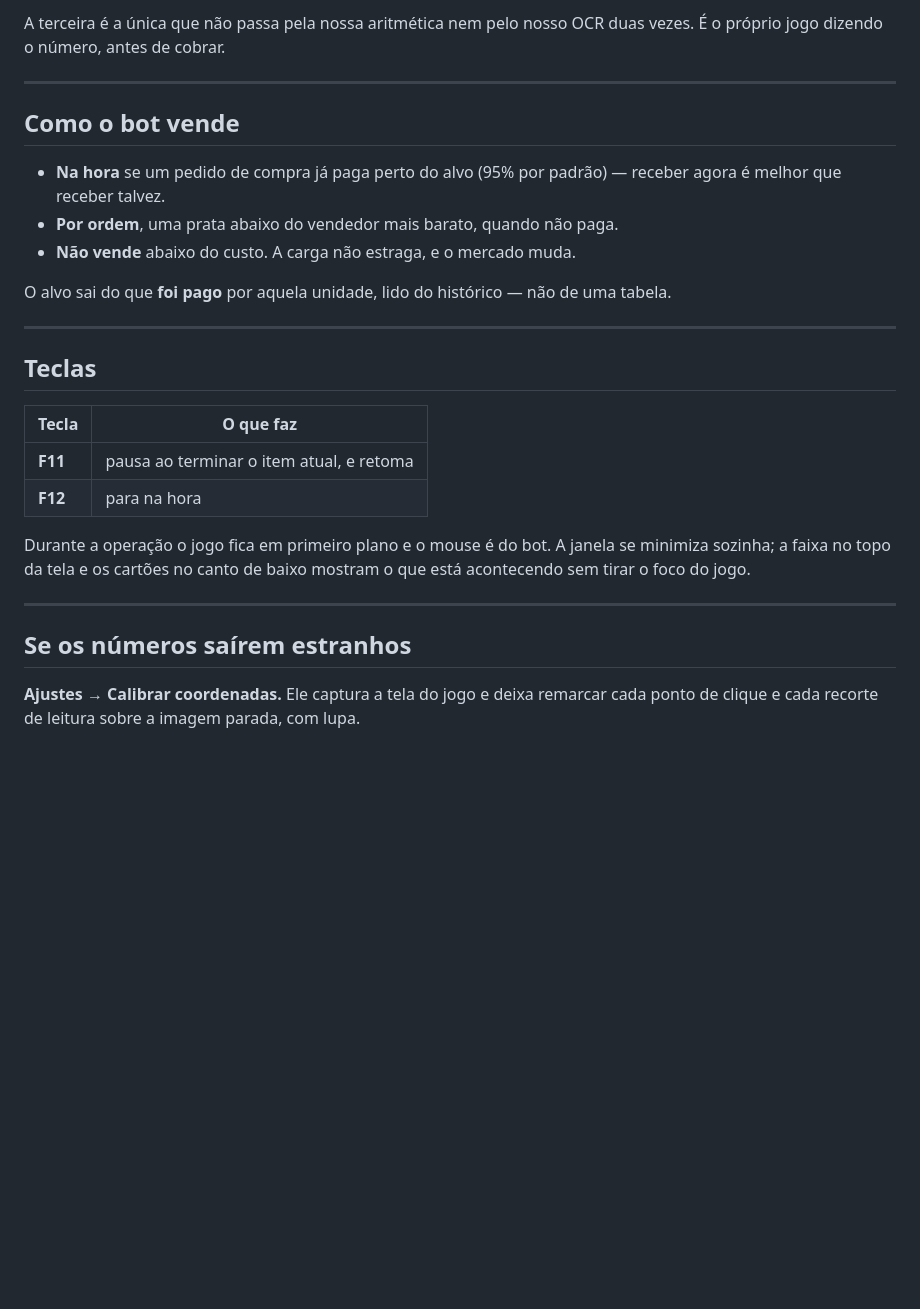
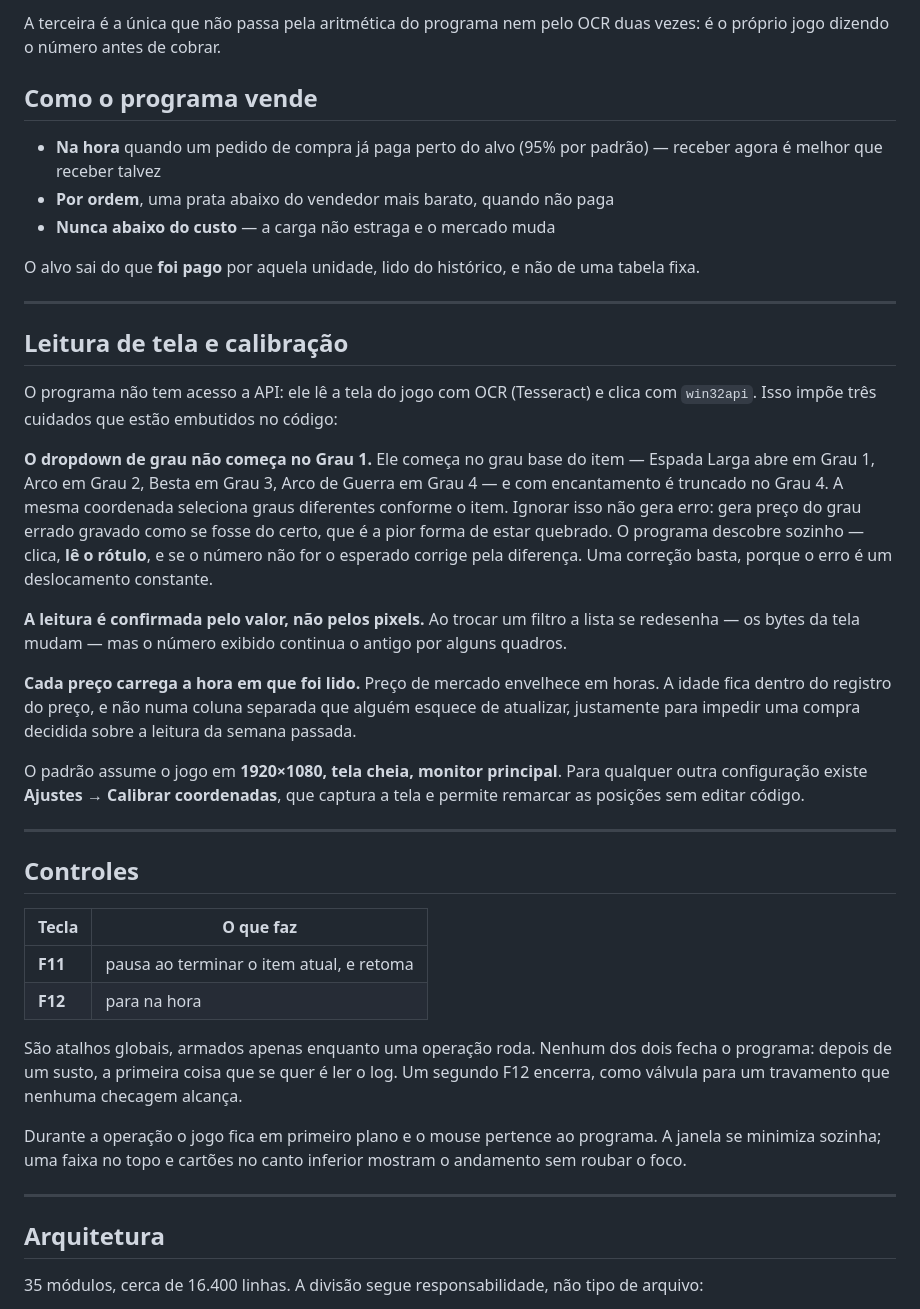
Before and after one commit to RodrigoFass/Albion-Arbitragem, a Markdown page: README.md, the part around one of its changes. Drawn GitHub-style; blank space fills up the shorter version.

```diff
--- a/README.md
+++ b/README.md
@@ -57,36 +87,60 @@ dentro.
 
-A terceira é a única que não passa pela nossa aritmética nem pelo nosso OCR duas
-vezes. É o próprio jogo dizendo o número, antes de cobrar.
+A terceira é a única que não passa pela aritmética do programa nem pelo OCR duas vezes: é o próprio
+jogo dizendo o número antes de cobrar.
+
+## Como o programa vende
+
+- **Na hora** quando um pedido de compra já paga perto do alvo (95% por padrão) — receber agora é
+  melhor que receber talvez
+- **Por ordem**, uma prata abaixo do vendedor mais barato, quando não paga
+- **Nunca abaixo do custo** — a carga não estraga e o mercado muda
+
+O alvo sai do que **foi pago** por aquela unidade, lido do histórico, e não de uma tabela fixa.
 
 ---
 
-## Como o bot vende
+## Leitura de tela e calibração
 
-- **Na hora** se um pedido de compra já paga perto do alvo (95% por padrão) —
-  receber agora é melhor que receber talvez.
-- **Por ordem**, uma prata abaixo do vendedor mais barato, quando não paga.
-- **Não vende** abaixo do custo. A carga não estraga, e o mercado muda.
+O programa não tem acesso a API: ele lê a tela do jogo com OCR (Tesseract) e clica com `win32api`.
+Isso impõe três cuidados que estão embutidos no código:
 
-O alvo sai do que **foi pago** por aquela unidade, lido do histórico — não de uma
-tabela.
+**O dropdown de grau não começa no Grau 1.** Ele começa no grau base do item — Espada Larga abre em
+Grau 1, Arco em Grau 2, Besta em Grau 3, Arco de Guerra em Grau 4 — e com encantamento é truncado no
+Grau 4. A mesma coordenada seleciona graus diferentes conforme o item. Ignorar isso não gera erro:
+gera preço do grau errado gravado como se fosse do certo, que é a pior forma de estar quebrado.
+O programa descobre sozinho — clica, **lê o rótulo**, e se o número não for o esperado corrige pela
+diferença. Uma correção basta, porque o erro é um deslocamento constante.
+
+**A leitura é confirmada pelo valor, não pelos pixels.** Ao trocar um filtro a lista se redesenha —
+os bytes da tela mudam — mas o número exibido continua o antigo por alguns quadros.
+
+**Cada preço carrega a hora em que foi lido.** Preço de mercado envelhece em horas. A idade fica dentro
+do registro do preço, e não numa coluna separada que alguém esquece de atualizar, justamente para
+impedir uma compra decidida sobre a leitura da semana passada.
+
+O padrão assume o jogo em **1920×1080, tela cheia, monitor principal**. Para qualquer outra
+configuração existe **Ajustes → Calibrar coordenadas**, que captura a tela e permite remarcar as
+posições sem editar código.
 
 ---
 
-## Teclas
+## Controles
 
 | Tecla | O que faz |
 |---|---|
 | **F11** | pausa ao terminar o item atual, e retoma |
 | **F12** | para na hora |
 
-Durante a operação o jogo fica em primeiro plano e o mouse é do bot. A janela se
-minimiza sozinha; a faixa no topo da tela e os cartões no canto de baixo mostram
-o que está acontecendo sem tirar o foco do jogo.
+São atalhos globais, armados apenas enquanto uma operação roda. Nenhum dos dois fecha o programa:
+depois de um susto, a primeira coisa que se quer é ler o log. Um segundo F12 encerra, como válvula
+para um travamento que nenhuma checagem alcança.
+
+Durante a operação o jogo fica em primeiro plano e o mouse pertence ao programa. A janela se minimiza
+sozinha; uma faixa no topo e cartões no canto inferior mostram o andamento sem roubar o foco.
 
 ---
 
-## Se os números saírem estranhos
+## Arquitetura
 
-**Ajustes → Calibrar coordenadas.** Ele captura a tela do jogo e deixa remarcar
-cada ponto de clique e cada recorte de leitura sobre a imagem parada, com lupa.
+35 módulos, cerca de 16.400 linhas. A divisão segue responsabilidade, não tipo de arquivo:
 
```
Also changed, not shown: other parts of README.md (+147 -85 lines).
